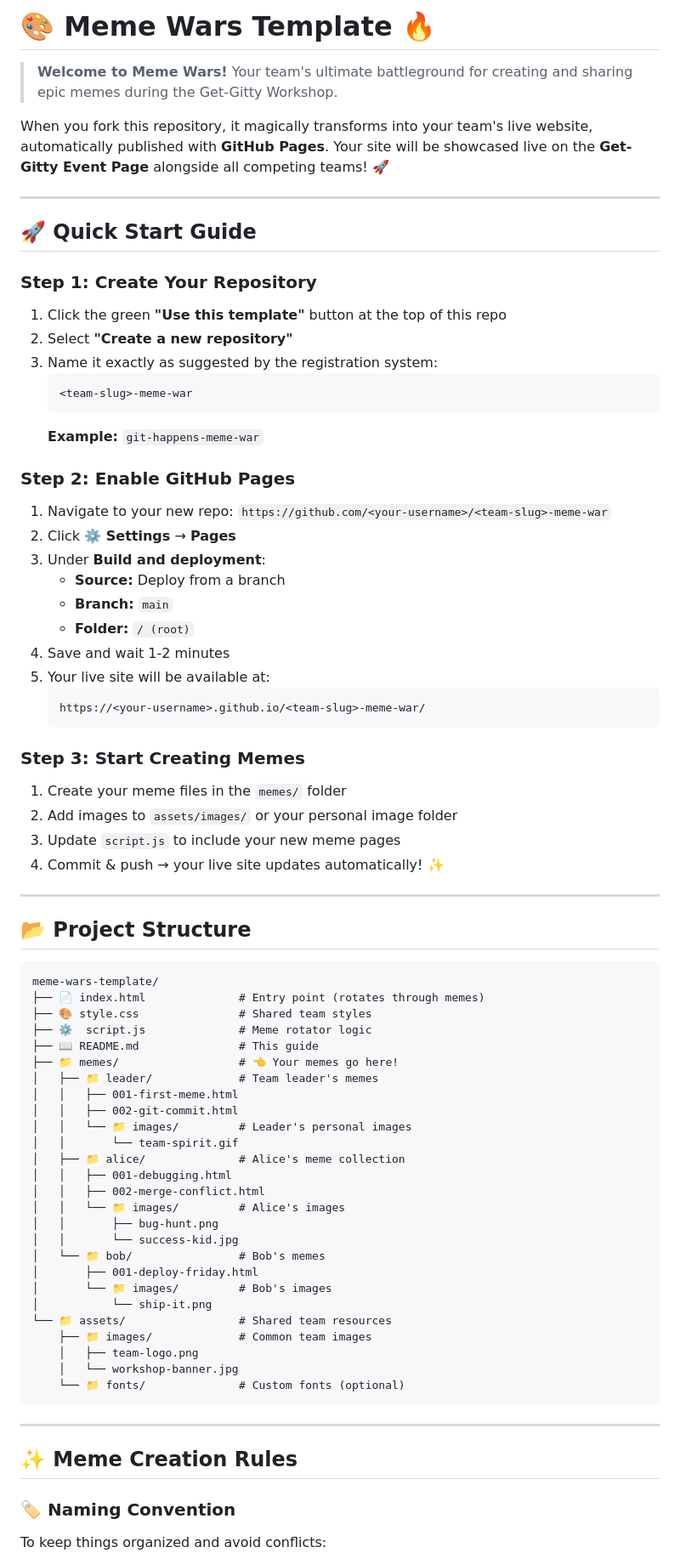
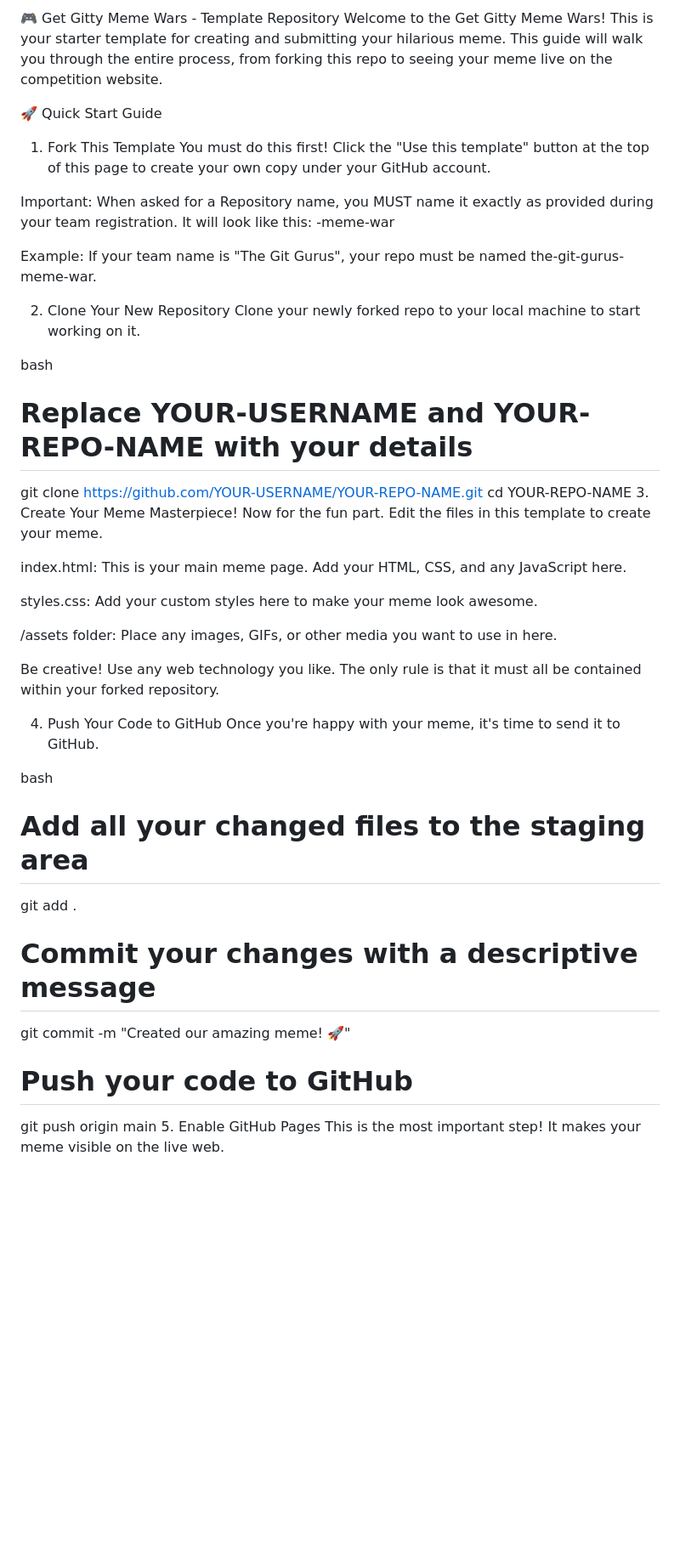
Before and after one commit to asolinks/meme-wars-template, a Markdown page: README.md, the part around one of its changes. Shown at 85% size. Drawn GitHub-style; blank space fills up the shorter version.

````diff
--- a/README.md
+++ b/README.md
@@ -1,78 +1,45 @@
-# 🎨 Meme Wars Template 🔥
+🎮 Get Gitty Meme Wars - Template Repository
+Welcome to the Get Gitty Meme Wars! This is your starter template for creating and submitting your hilarious meme. This guide will walk you through the entire process, from forking this repo to seeing your meme live on the competition website.
 
-> **Welcome to Meme Wars!** Your team's ultimate battleground for creating and sharing epic memes during the Get-Gitty Workshop.
+🚀 Quick Start Guide
+1. Fork This Template
+You must do this first! Click the "Use this template" button at the top of this page to create your own copy under your GitHub account.
 
-When you fork this repository, it magically transforms into your team's live website, automatically published with **GitHub Pages**. Your site will be showcased live on the **Get-Gitty Event Page** alongside all competing teams! 🚀
+Important: When asked for a Repository name, you MUST name it exactly as provided during your team registration. It will look like this:
+<your-team-name>-meme-war
 
----
+Example: If your team name is "The Git Gurus", your repo must be named the-git-gurus-meme-war.
 
-## 🚀 Quick Start Guide
+2. Clone Your New Repository
+Clone your newly forked repo to your local machine to start working on it.
 
-### Step 1: Create Your Repository
-1. Click the green **"Use this template"** button at the top of this repo
-2. Select **"Create a new repository"**
-3. Name it exactly as suggested by the registration system:
-   ```
-   <team-slug>-meme-war
-   ```
-   **Example:** `git-happens-meme-war`
+bash
+# Replace YOUR-USERNAME and YOUR-REPO-NAME with your details
+git clone https://github.com/YOUR-USERNAME/YOUR-REPO-NAME.git
+cd YOUR-REPO-NAME
+3. Create Your Meme Masterpiece!
+Now for the fun part. Edit the files in this template to create your meme.
 
-### Step 2: Enable GitHub Pages
-1. Navigate to your new repo: `https://github.com/<your-username>/<team-slug>-meme-war`
-2. Click **⚙️ Settings** → **Pages**
-3. Under **Build and deployment**:
-   - **Source:** Deploy from a branch
-   - **Branch:** `main`
-   - **Folder:** `/ (root)`
-4. Save and wait 1-2 minutes
-5. Your live site will be available at:
-   ```
-   https://<your-username>.github.io/<team-slug>-meme-war/
-   ```
+index.html: This is your main meme page. Add your HTML, CSS, and any JavaScript here.
 
-### Step 3: Start Creating Memes
-1. Create your meme files in the `memes/` folder
-2. Add images to `assets/images/` or your personal image folder
-3. Update `script.js` to include your new meme pages
-4. Commit & push → your live site updates automatically! ✨
+styles.css: Add your custom styles here to make your meme look awesome.
 
----
+/assets folder: Place any images, GIFs, or other media you want to use in here.
 
-## 📂 Project Structure
+Be creative! Use any web technology you like. The only rule is that it must all be contained within your forked repository.
 
-```
-meme-wars-template/
-├── 📄 index.html              # Entry point (rotates through memes)
-├── 🎨 style.css               # Shared team styles
-├── ⚙️  script.js              # Meme rotator logic
-├── 📖 README.md               # This guide
-├── 📁 memes/                  # 👈 Your memes go here!
-│   ├── 📁 leader/             # Team leader's memes
-│   │   ├── 001-first-meme.html
-│   │   ├── 002-git-commit.html
-│   │   └── 📁 images/         # Leader's personal images
-│   │       └── team-spirit.gif
-│   ├── 📁 alice/              # Alice's meme collection
-│   │   ├── 001-debugging.html
-│   │   ├── 002-merge-conflict.html
-│   │   └── 📁 images/         # Alice's images
-│   │       ├── bug-hunt.png
-│   │       └── success-kid.jpg
-│   └── 📁 bob/                # Bob's memes
-│       ├── 001-deploy-friday.html
-│       └── 📁 images/         # Bob's images
-│           └── ship-it.png
-└── 📁 assets/                 # Shared team resources
-    ├── 📁 images/             # Common team images
-    │   ├── team-logo.png
-    │   └── workshop-banner.jpg
-    └── 📁 fonts/              # Custom fonts (optional)
-```
+4. Push Your Code to GitHub
+Once you're happy with your meme, it's time to send it to GitHub.
 
----
+bash
+# Add all your changed files to the staging area
+git add .
 
-## ✨ Meme Creation Rules
+# Commit your changes with a descriptive message
+git commit -m "Created our amazing meme! 🚀"
 
-### 🏷️ Naming Convention
-To keep things organized and avoid conflicts:
+# Push your code to GitHub
+git push origin main
+5. Enable GitHub Pages
+This is the most important step! It makes your meme visible on the live web.
 
````
Also changed, not shown: other parts of README.md (+51 -144 lines).
